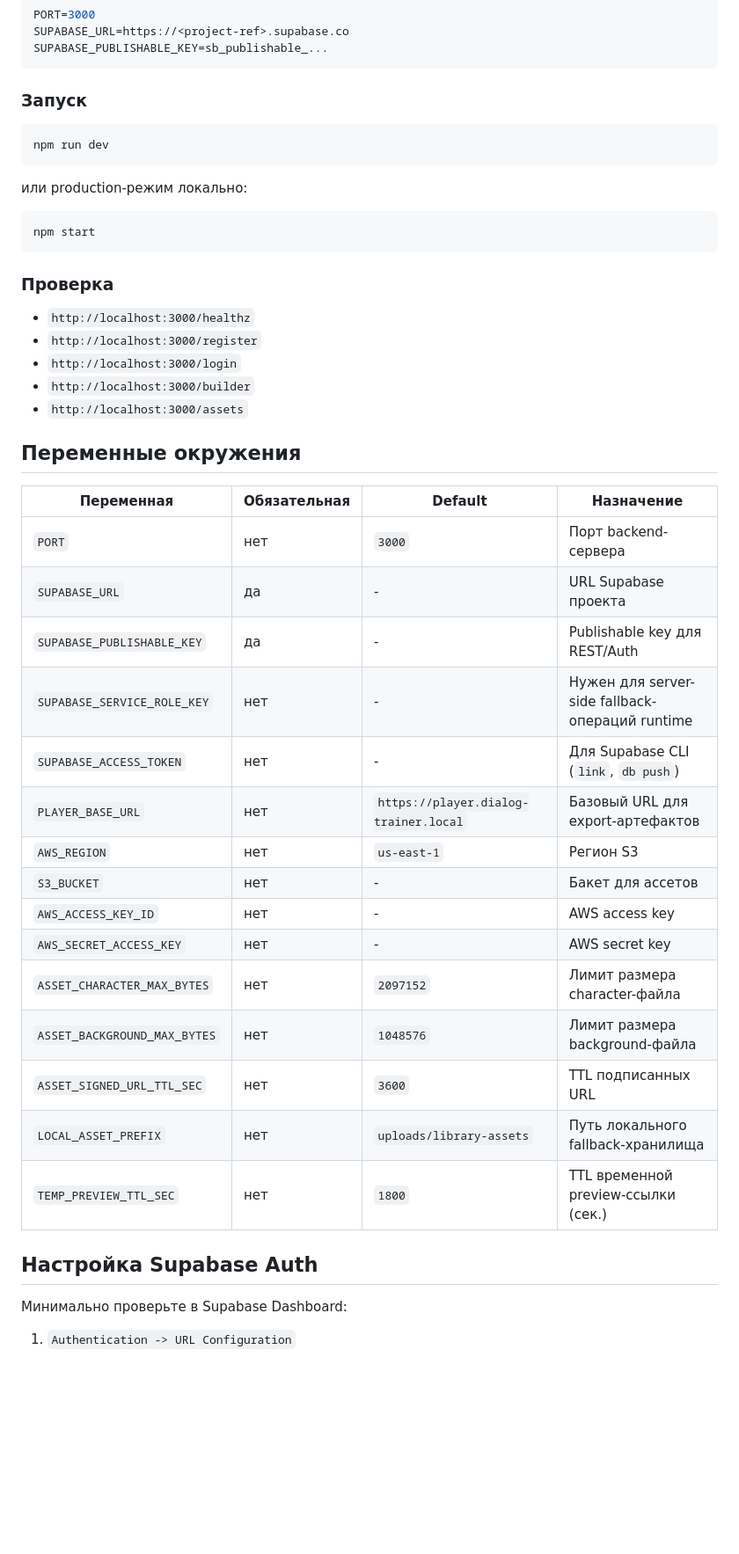
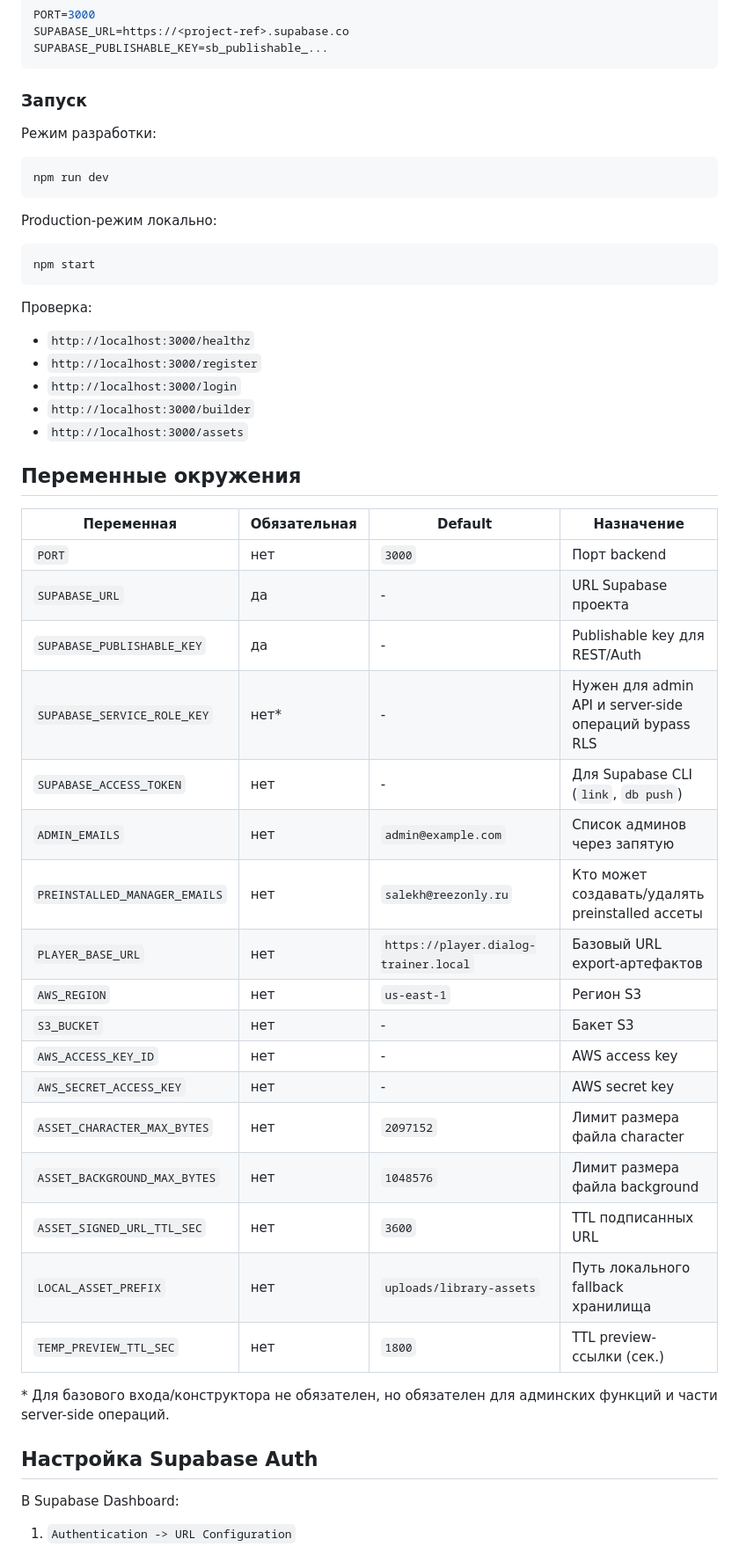
Before and after one commit to Rudtrip/Dialog-Trainer, a Markdown page: README.md, the part around one of its changes. Shown at 88% size. Rendered like a GitHub page; blank space fills up the shorter version.

````diff
--- a/README.md
+++ b/README.md
@@ -106,17 +140,20 @@ SUPABASE_PUBLISHABLE_KEY=sb_publishable_...
 
 ### Запуск
 
+Режим разработки:
+
 ```powershell
 npm run dev
 ```
 
-или production-режим локально:
+Production-режим локально:
 
 ```powershell
 npm start
 ```
 
-### Проверка
+Проверка:
+
 - `http://localhost:3000/healthz`
 - `http://localhost:3000/register`
 - `http://localhost:3000/login`
@@ -127,24 +164,28 @@ npm start
 
 | Переменная | Обязательная | Default | Назначение |
 |---|---|---|---|
-| `PORT` | нет | `3000` | Порт backend-сервера |
+| `PORT` | нет | `3000` | Порт backend |
 | `SUPABASE_URL` | да | - | URL Supabase проекта |
 | `SUPABASE_PUBLISHABLE_KEY` | да | - | Publishable key для REST/Auth |
-| `SUPABASE_SERVICE_ROLE_KEY` | нет | - | Нужен для server-side fallback-операций runtime |
+| `SUPABASE_SERVICE_ROLE_KEY` | нет* | - | Нужен для admin API и server-side операций bypass RLS |
 | `SUPABASE_ACCESS_TOKEN` | нет | - | Для Supabase CLI (`link`, `db push`) |
-| `PLAYER_BASE_URL` | нет | `https://player.dialog-trainer.local` | Базовый URL для export-артефактов |
+| `ADMIN_EMAILS` | нет | `admin@example.com` | Список админов через запятую |
+| `PREINSTALLED_MANAGER_EMAILS` | нет | `salekh@reezonly.ru` | Кто может создавать/удалять preinstalled ассеты |
+| `PLAYER_BASE_URL` | нет | `https://player.dialog-trainer.local` | Базовый URL export-артефактов |
 | `AWS_REGION` | нет | `us-east-1` | Регион S3 |
-| `S3_BUCKET` | нет | - | Бакет для ассетов |
+| `S3_BUCKET` | нет | - | Бакет S3 |
 | `AWS_ACCESS_KEY_ID` | нет | - | AWS access key |
 | `AWS_SECRET_ACCESS_KEY` | нет | - | AWS secret key |
-| `ASSET_CHARACTER_MAX_BYTES` | нет | `2097152` | Лимит размера character-файла |
-| `ASSET_BACKGROUND_MAX_BYTES` | нет | `1048576` | Лимит размера background-файла |
+| `ASSET_CHARACTER_MAX_BYTES` | нет | `2097152` | Лимит размера файла character |
+| `ASSET_BACKGROUND_MAX_BYTES` | нет | `1048576` | Лимит размера файла background |
 | `ASSET_SIGNED_URL_TTL_SEC` | нет | `3600` | TTL подписанных URL |
-| `LOCAL_ASSET_PREFIX` | нет | `uploads/library-assets` | Путь локального fallback-хранилища |
-| `TEMP_PREVIEW_TTL_SEC` | нет | `1800` | TTL временной preview-ссылки (сек.) |
+| `LOCAL_ASSET_PREFIX` | нет | `uploads/library-assets` | Путь локального fallback хранилища |
+| `TEMP_PREVIEW_TTL_SEC` | нет | `1800` | TTL preview-ссылки (сек.) |
+
+\* Для базового входа/конструктора не обязателен, но обязателен для админских функций и части server-side операций.
 
 ## Настройка Supabase Auth
 
-Минимально проверьте в Supabase Dashboard:
+В Supabase Dashboard:
 
 1. `Authentication -> URL Configuration`
````
Also changed, not shown: other parts of README.md (+148 -79 lines).
